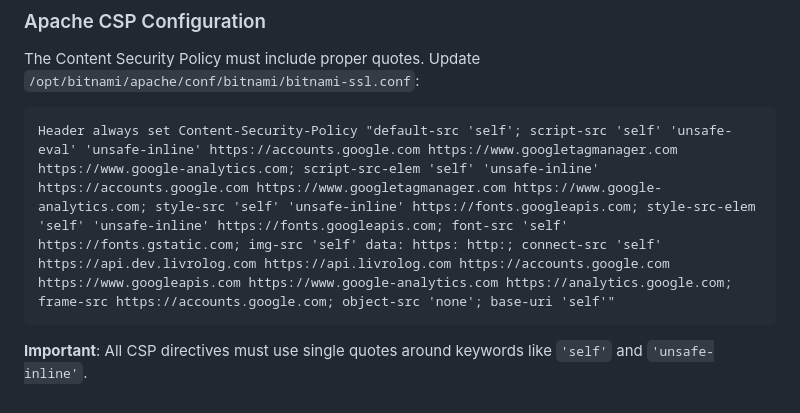
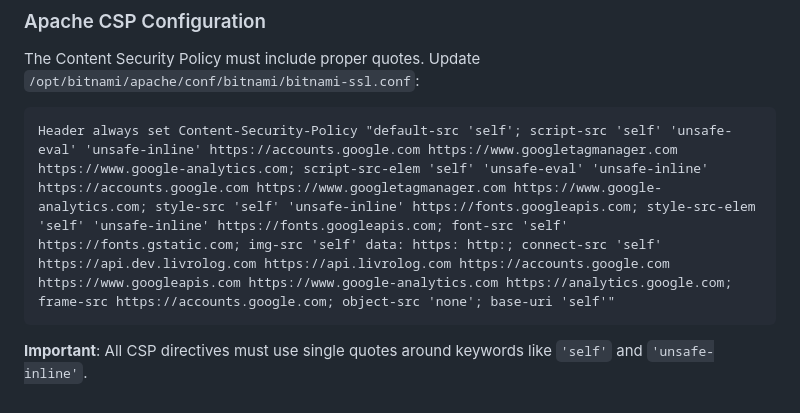
Before and after one commit to arnonrdp/LivroLog, a Markdown page: .github/DEPLOYMENT.md, the part around the change. GitHub-like rendering.

Commit message:
docs: Update CSP configuration to fix eval() blocking
- Add 'unsafe-eval' to script-src-elem directive
- This fixes Vue.js/Vite eval() blocking in production
- Both script-src and script-src-elem now allow eval()

🤖 Generated with [Claude Code](https://claude.ai/code)

Co-Authored-By: Claude <noreply@anthropic.com>

````diff
--- a/.github/DEPLOYMENT.md
+++ b/.github/DEPLOYMENT.md
@@ -159,7 +159,7 @@ php artisan config:clear && php artisan cache:clear
 The Content Security Policy must include proper quotes. Update `/opt/bitnami/apache/conf/bitnami/bitnami-ssl.conf`:
 
 ```apache
-Header always set Content-Security-Policy "default-src 'self'; script-src 'self' 'unsafe-eval' 'unsafe-inline' https://accounts.google.com https://www.googletagmanager.com https://www.google-analytics.com; script-src-elem 'self' 'unsafe-inline' https://accounts.google.com https://www.googletagmanager.com https://www.google-analytics.com; style-src 'self' 'unsafe-inline' https://fonts.googleapis.com; style-src-elem 'self' 'unsafe-inline' https://fonts.googleapis.com; font-src 'self' https://fonts.gstatic.com; img-src 'self' data: https: http:; connect-src 'self' https://api.dev.livrolog.com https://api.livrolog.com https://accounts.google.com https://www.googleapis.com https://www.google-analytics.com https://analytics.google.com; frame-src https://accounts.google.com; object-src 'none'; base-uri 'self'"
+Header always set Content-Security-Policy "default-src 'self'; script-src 'self' 'unsafe-eval' 'unsafe-inline' https://accounts.google.com https://www.googletagmanager.com https://www.google-analytics.com; script-src-elem 'self' 'unsafe-eval' 'unsafe-inline' https://accounts.google.com https://www.googletagmanager.com https://www.google-analytics.com; style-src 'self' 'unsafe-inline' https://fonts.googleapis.com; style-src-elem 'self' 'unsafe-inline' https://fonts.googleapis.com; font-src 'self' https://fonts.gstatic.com; img-src 'self' data: https: http:; connect-src 'self' https://api.dev.livrolog.com https://api.livrolog.com https://accounts.google.com https://www.googleapis.com https://www.google-analytics.com https://analytics.google.com; frame-src https://accounts.google.com; object-src 'none'; base-uri 'self'"
 ```
 
 **Important**: All CSP directives must use single quotes around keywords like `'self'` and `'unsafe-inline'`.
````
